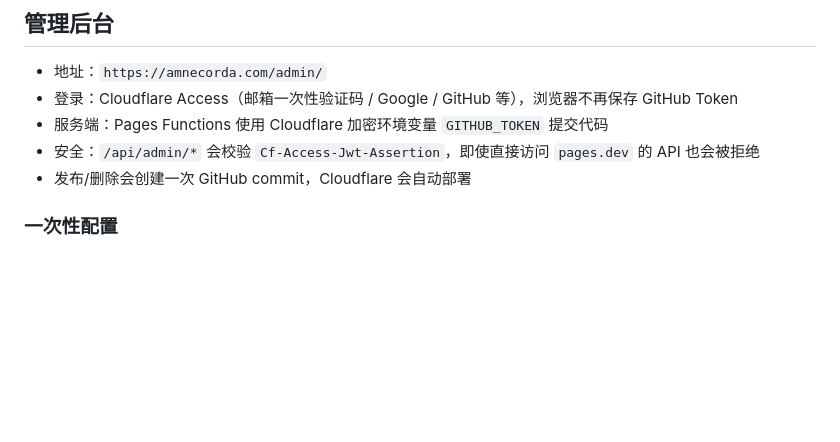
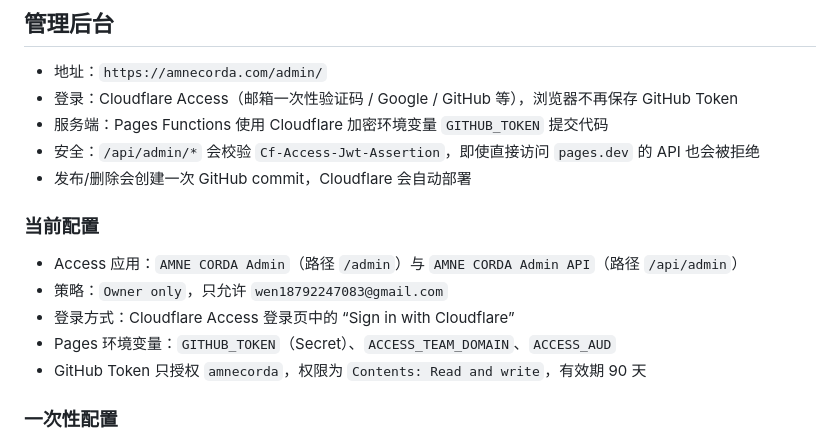
Before and after one commit to mar08meow/amnecorda, a Markdown page: README.md, the part around the change. Drawn GitHub-style; blank space fills up the shorter version.

Commit message:
Document Cloudflare Access admin setup

```diff
--- a/README.md
+++ b/README.md
@@ -29,6 +29,14 @@
 - 服务端：Pages Functions 使用 Cloudflare 加密环境变量 `GITHUB_TOKEN` 提交代码
 - 安全：`/api/admin/*` 会校验 `Cf-Access-Jwt-Assertion`，即使直接访问 `pages.dev` 的 API 也会被拒绝
 - 发布/删除会创建一次 GitHub commit，Cloudflare 会自动部署
+
+### 当前配置
+
+- Access 应用：`AMNE CORDA Admin`（路径 `/admin`）与 `AMNE CORDA Admin API`（路径 `/api/admin`）
+- 策略：`Owner only`，只允许 `wen18792247083@gmail.com`
+- 登录方式：Cloudflare Access 登录页中的 “Sign in with Cloudflare”
+- Pages 环境变量：`GITHUB_TOKEN`（Secret）、`ACCESS_TEAM_DOMAIN`、`ACCESS_AUD`
+- GitHub Token 只授权 `amnecorda`，权限为 `Contents: Read and write`，有效期 90 天
 
 ### 一次性配置
 
```
